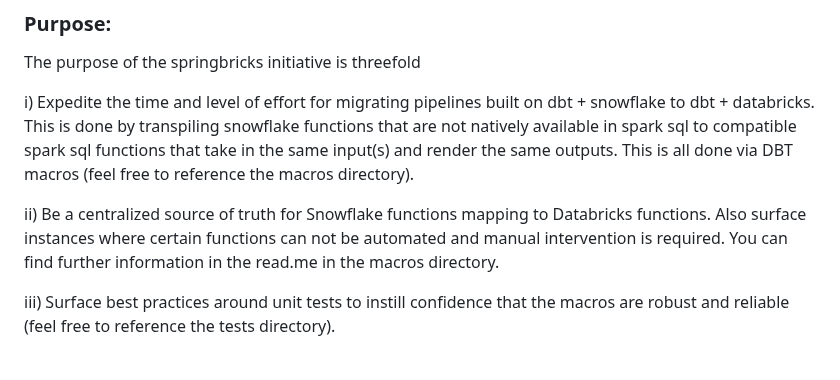
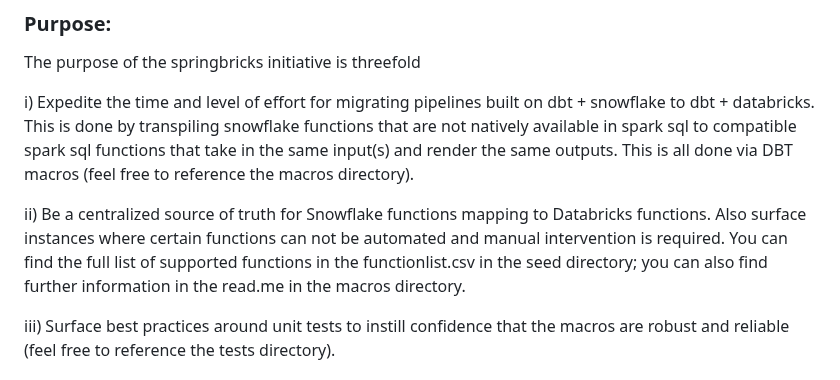
Before and after one commit to rlsalcido24/lakehouse_utils, a Markdown page: README.md, the part around the change. GitHub-like rendering.

```diff
--- a/README.md
+++ b/README.md
@@ -6,7 +6,7 @@ The purpose of the springbricks initiative is threefold
 
 i) Expedite the time and level of effort for migrating pipelines built on dbt + snowflake to dbt + databricks. This is done by transpiling snowflake functions that are not natively available in spark sql to compatible spark sql functions that take in the same input(s) and render the same outputs. This is all done via DBT macros (feel free to reference the macros directory).
 
-ii) Be a centralized source of truth for Snowflake functions mapping to Databricks functions. Also surface instances where certain functions can not be automated and manual intervention is required. You can find further information in the read.me in the macros directory.
+ii) Be a centralized source of truth for Snowflake functions mapping to Databricks functions. Also surface instances where certain functions can not be automated and manual intervention is required. You can find the full list of supported functions in the functionlist.csv in the seed directory; you can also find further information in the read.me in the macros directory.
 
 iii) Surface best practices around unit tests to instill confidence that the macros are robust and reliable (feel free to reference the tests directory).
 
```
